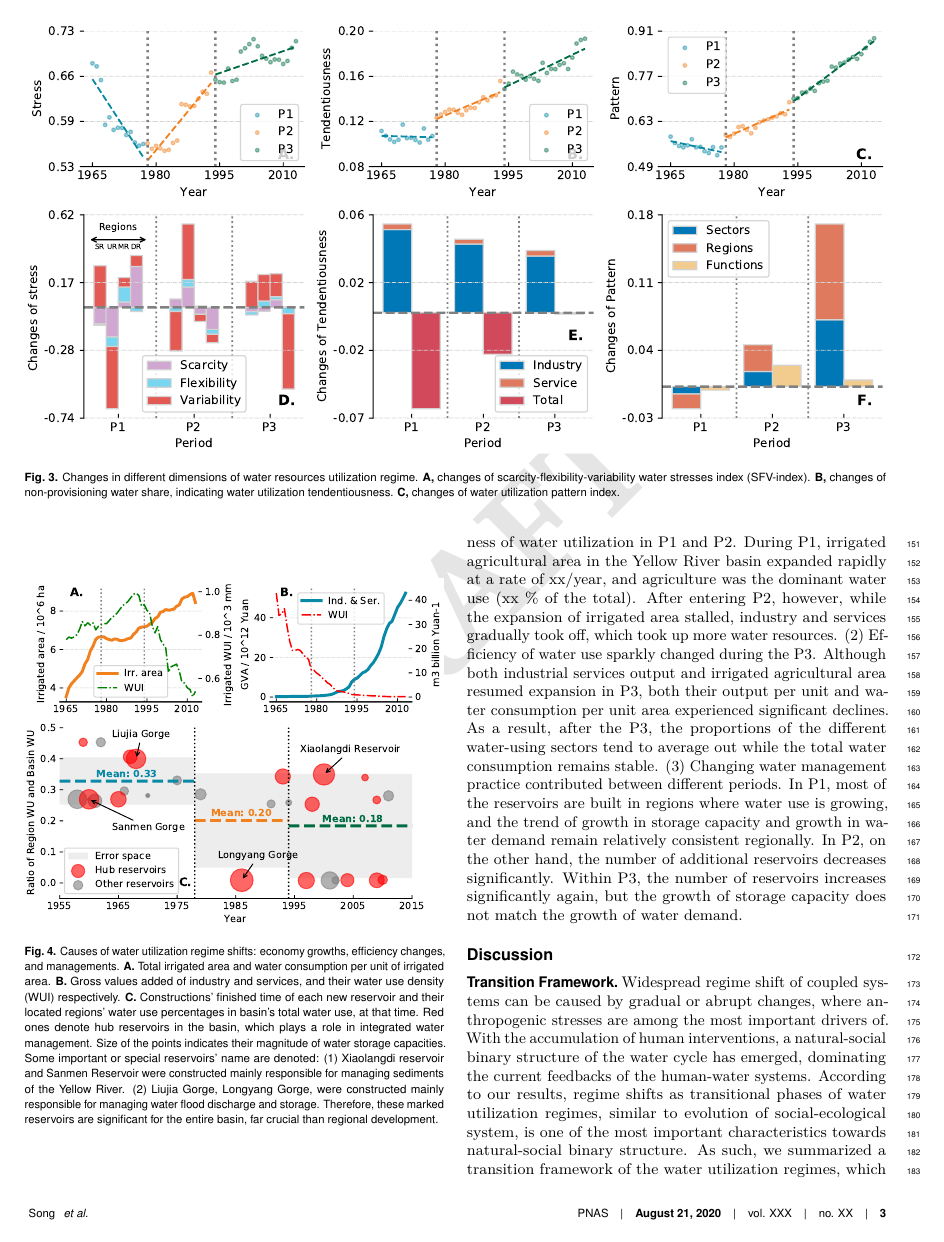
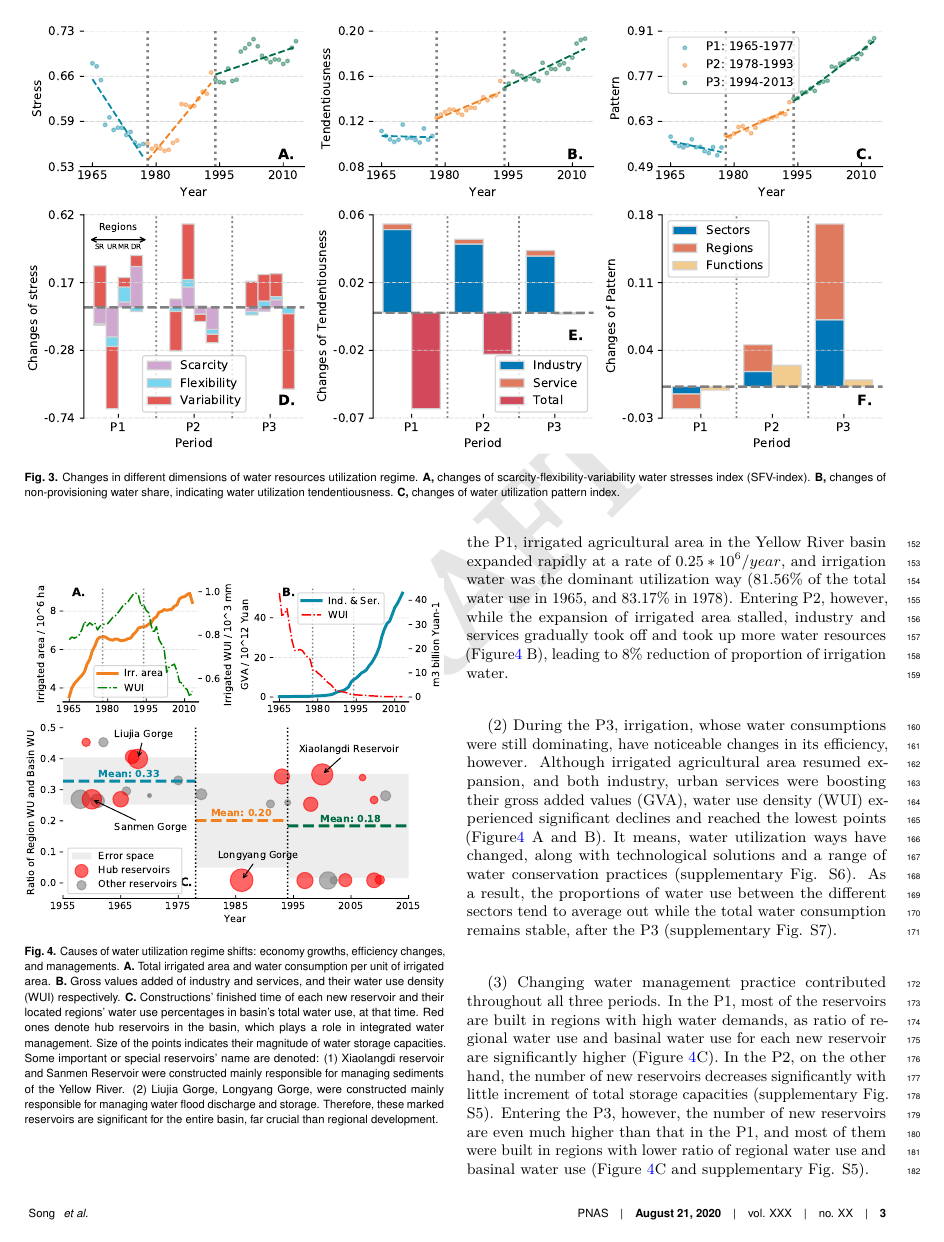
Before and after one commit to SongshGeo/Water-Governance-Regimes, a LaTeX document (tex/main/manuscript.tex): page 3 of 5. Compiled offline with pdfLaTeX.

Commit message:
梳理完结果部分

```diff
--- a/tex/main/manuscript.tex
+++ b/tex/main/manuscript.tex
@@ -267,21 +266,10 @@ Some main drivers caused the changes of water utilization regime (Figure\ref{fig
-changes in the tendentiousness of water utilization in P1 and P2.
-During P1, irrigated agricultural area in the Yellow River basin expanded rapidly at a rate of xx/year,
-and agriculture was the dominant water use (xx \% of the total).
-After entering P2, however, while the expansion of irrigated area stalled,
-industry and services gradually took off, which took up more water resources.
+(1) The expansion of irrigated area and the economic growth of industry and services are keys to the changes in the tendentiousness of water utilization between P1 and P2 (Figure\ref{fig:Causes} A). During the P1, irrigated agricultural area in the Yellow River basin expanded rapidly at a rate of $0.25*10^6/year$, and irrigation water was the dominant utilization way ($81.56\%$ of the total water use in 1965, and $83.17\%$ in 1978). Entering P2, however, while the expansion of irrigated area stalled, industry and services gradually took off and took up more water resources (Figure\ref{fig:Causes} B), leading to $8\%$ reduction of proportion of irrigation water.
+
 % 用水关系的变化
-(2) Efficiency of water use sparkly changed during the P3.
-Although both industrial services output and irrigated agricultural area resumed expansion in P3,
-both their output per unit and water consumption per unit area experienced significant declines.
-As a result, after the P3, the proportions of the different water-using sectors tend to average out
-while the total water consumption remains stable.
+(2) During the P3, irrigation, whose water consumptions were still dominating, have noticeable changes in its efficiency, however. Although irrigated agricultural area resumed expansion, and both industry, urban services were boosting their gross added values (GVA), water use density (WUI) experienced significant declines and reached the lowest points (Figure\ref{fig:Causes} A and B). It means, water utilization ways  have changed, along with technological solutions and a range of water conservation practices (supplementary Fig. S6). As a result, the proportions of water use between the different sectors tend to average out while the total water consumption remains stable, after the P3 (supplementary Fig. S7).
+
 % 不断变化的管理模式。
-(3) Changing water management practice contributed between different periods.
-In P1, most of the reservoirs are built in regions where water use is growing,
-and the trend of growth in storage capacity and growth in water demand remain relatively consistent regionally.
-In P2, on the other hand, the number of additional reservoirs decreases significantly.
-Within P3, the number of reservoirs increases significantly again,
-but the growth of storage capacity does not match the growth of water demand.
+(3) Changing water management practice contributed throughout all three periods. In the P1, most of the reservoirs are built in regions with high water demands, as ratio of regional water use and basinal water use for each new reservoir are significantly higher (Figure~\ref{fig:Causes}C). In the P2, on the other hand, the number of new reservoirs decreases significantly with little increment of total storage capacities (supplementary Fig. S5). Entering the P3, however, the number of new reservoirs are even much higher than that in the P1, and most of them were built in regions with lower ratio of regional water use and basinal water use (Figure~\ref{fig:Causes}C and supplementary Fig. S5).
 
 % tag 讨论
 \section*{Discussion}
```
Also changed, not shown: tex/sup/PNAS-template-main.tex (+17 -1 lines), figures/main_text/causes.jpg, figures/main_text/causes.pdf, figures/main_text/dimensions.jpg, figures/main_text/dimensions.pdf, figures/main_text/index.jpg, figures/main_text/index.pdf, figures/main_text/pattern.jpg, figures/main_text/pattern.pdf, figures/main_text/phases.pdf, figures/supplementary_information/inflexible_wu.jpg, figures/supplementary_information/inflexible_wu.pdf, figures/supplementary_information/managements.pdf, figures/supplementary_information/rur_and_ind_YRB_WUI.jpg, 4 more files, 7 other files.
